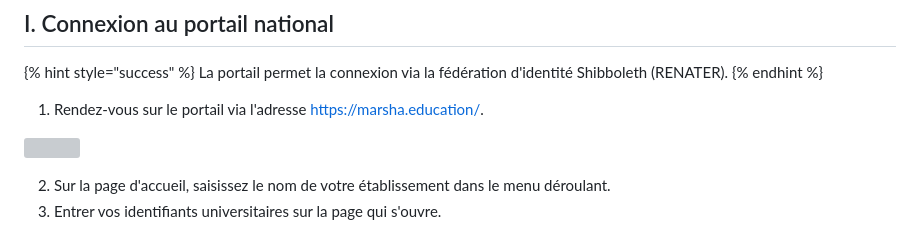
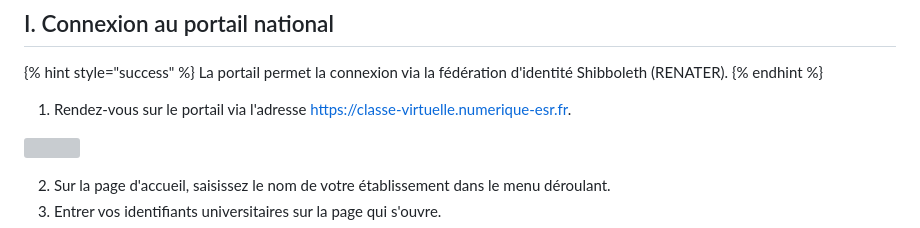
Before and after one commit to openfun/classevirtuelle.numerique-esr.fr, a Markdown page: guide/creer-votre-classe-virtuelle/depuis-le-portail-national.md, the part around the change. GitHub-like rendering; grey boxes are pictures that could not be loaded.

Commit message:
♻️(doc) use classe-virtuelle.numerique-esr.fr domain for the website
We can now use the domain classe-virtuelle.numerique-esr.fr to access
the website and directly use classroom directly.

```diff
--- a/guide/creer-votre-classe-virtuelle/depuis-le-portail-national.md
+++ b/guide/creer-votre-classe-virtuelle/depuis-le-portail-national.md
@@ -23,7 +23,7 @@ Suivez les étapes suivantes pour créer facilement des classes virtuelles pour
 La portail permet la connexion via la fédération d'identité Shibboleth (RENATER).
 {% endhint %}
 
-1. Rendez-vous sur le portail via l'adresse [https://marsha.education/](https://marsha.education/).
+1. Rendez-vous sur le portail via l'adresse [https://classe-virtuelle.numerique-esr.fr](https://classe-virtuelle.numerique-esr.fr).
 
 ![](../../assets/vignette-login-marsha-vf.png)
 
```
